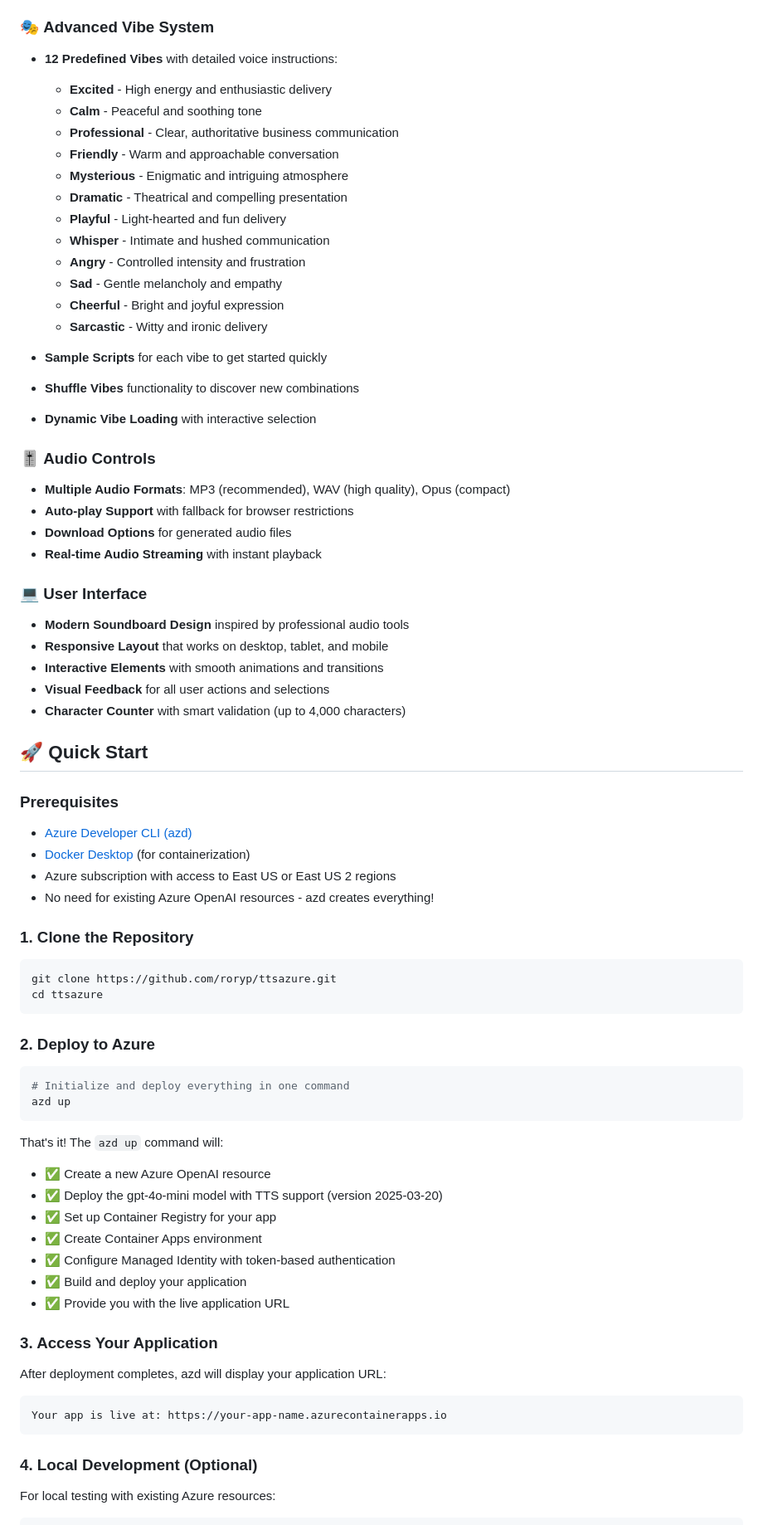
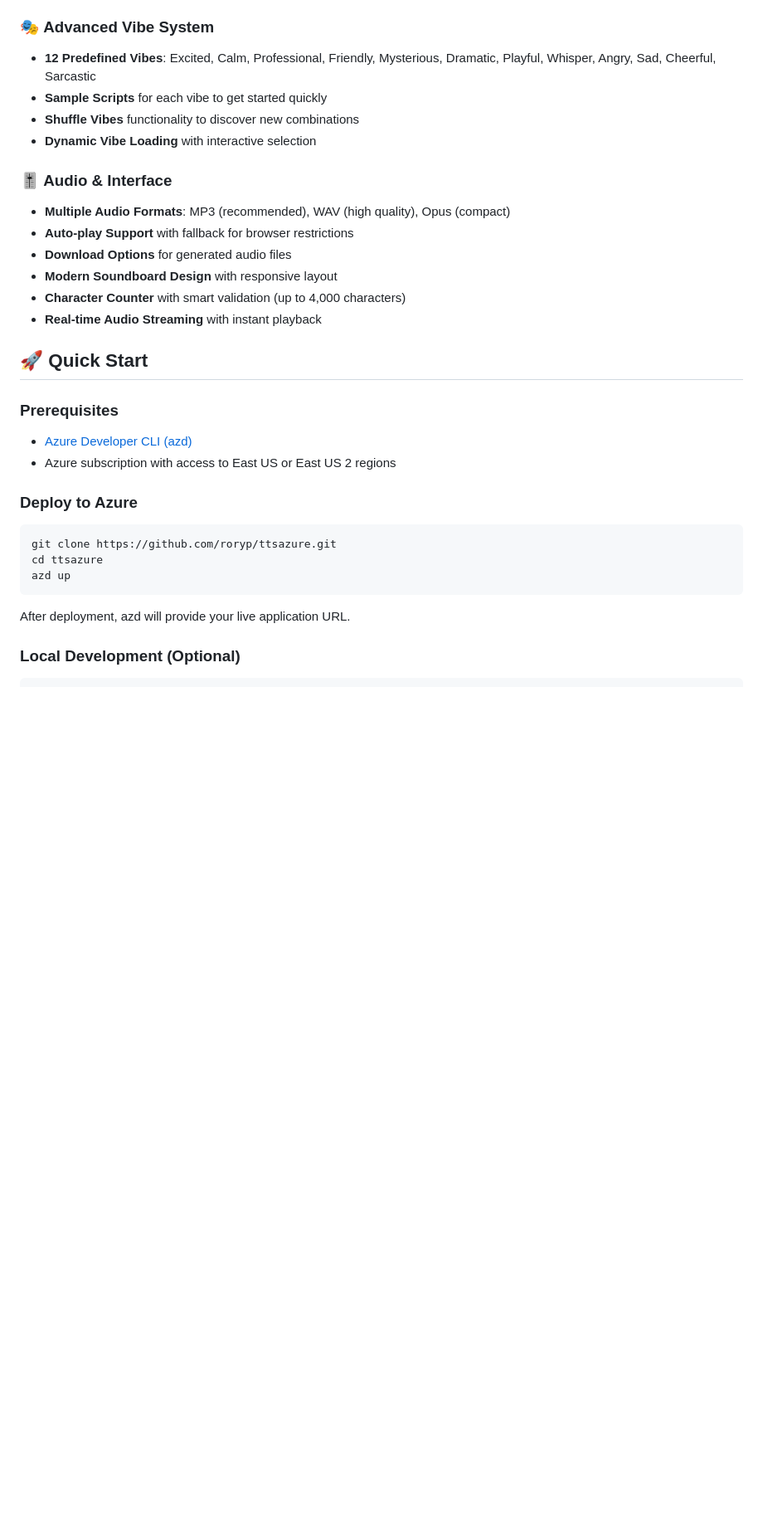
Before and after one commit to roryp/ttsazure, a Markdown page: README.md, the part around the change printed below. Shown: that part at 83% size. Drawn GitHub-style; blank space fills up the shorter version.

Commit message:
docs: streamline README by removing redundant sections and enhancing clarity

````diff
--- a/README.md
+++ b/README.md
@@ -71,71 +25,32 @@ This screenshot showcases the **Azure OpenAI TTS Audio Soundboard** in action, d
 
 ### 🎭 **Advanced Vibe System**
-- **12 Predefined Vibes** with detailed voice instructions:
-  - **Excited** - High energy and enthusiastic delivery
-  - **Calm** - Peaceful and soothing tone
-  - **Professional** - Clear, authoritative business communication
-  - **Friendly** - Warm and approachable conversation
-  - **Mysterious** - Enigmatic and intriguing atmosphere
-  - **Dramatic** - Theatrical and compelling presentation
-  - **Playful** - Light-hearted and fun delivery
-  - **Whisper** - Intimate and hushed communication
-  - **Angry** - Controlled intensity and frustration
-  - **Sad** - Gentle melancholy and empathy
-  - **Cheerful** - Bright and joyful expression
-  - **Sarcastic** - Witty and ironic delivery
-
+- **12 Predefined Vibes**: Excited, Calm, Professional, Friendly, Mysterious, Dramatic, Playful, Whisper, Angry, Sad, Cheerful, Sarcastic
 - **Sample Scripts** for each vibe to get started quickly
 - **Shuffle Vibes** functionality to discover new combinations
 - **Dynamic Vibe Loading** with interactive selection
 
-### 🎚️ **Audio Controls**
+### 🎚️ **Audio & Interface**
 - **Multiple Audio Formats**: MP3 (recommended), WAV (high quality), Opus (compact)
 - **Auto-play Support** with fallback for browser restrictions
 - **Download Options** for generated audio files
+- **Modern Soundboard Design** with responsive layout
+- **Character Counter** with smart validation (up to 4,000 characters)
 - **Real-time Audio Streaming** with instant playback
-
-### 💻 **User Interface**
-- **Modern Soundboard Design** inspired by professional audio tools
-- **Responsive Layout** that works on desktop, tablet, and mobile
-- **Interactive Elements** with smooth animations and transitions
-- **Visual Feedback** for all user actions and selections
-- **Character Counter** with smart validation (up to 4,000 characters)
 
 ## 🚀 Quick Start
 
 ### Prerequisites
 - [Azure Developer CLI (azd)](https://aka.ms/azd-install)
-- [Docker Desktop](https://www.docker.com/products/docker-desktop/) (for containerization)
 - Azure subscription with access to East US or East US 2 regions
-- No need for existing Azure OpenAI resources - azd creates everything!
 
-### 1. Clone the Repository
+### Deploy to Azure
 ```bash
 git clone https://github.com/roryp/ttsazure.git
 cd ttsazure
-```
-
-### 2. Deploy to Azure
-```bash
-# Initialize and deploy everything in one command
 azd up
 ```
 
-That's it! The `azd up` command will:
-- ✅ Create a new Azure OpenAI resource
-- ✅ Deploy the gpt-4o-mini model with TTS support (version 2025-03-20)
-- ✅ Set up Container Registry for your app
-- ✅ Create Container Apps environment
-- ✅ Configure Managed Identity with token-based authentication
-- ✅ Build and deploy your application
-- ✅ Provide you with the live application URL
+After deployment, azd will provide your live application URL.
 
-### 3. Access Your Application
-After deployment completes, azd will display your application URL:
-```
-Your app is live at: https://your-app-name.azurecontainerapps.io
-```
-
-### 4. Local Development (Optional)
-For local testing with existing Azure resources:
+### Local Development (Optional)
 ```bash
````
Also changed, not shown: other parts of README.md (+8 -80 lines).
